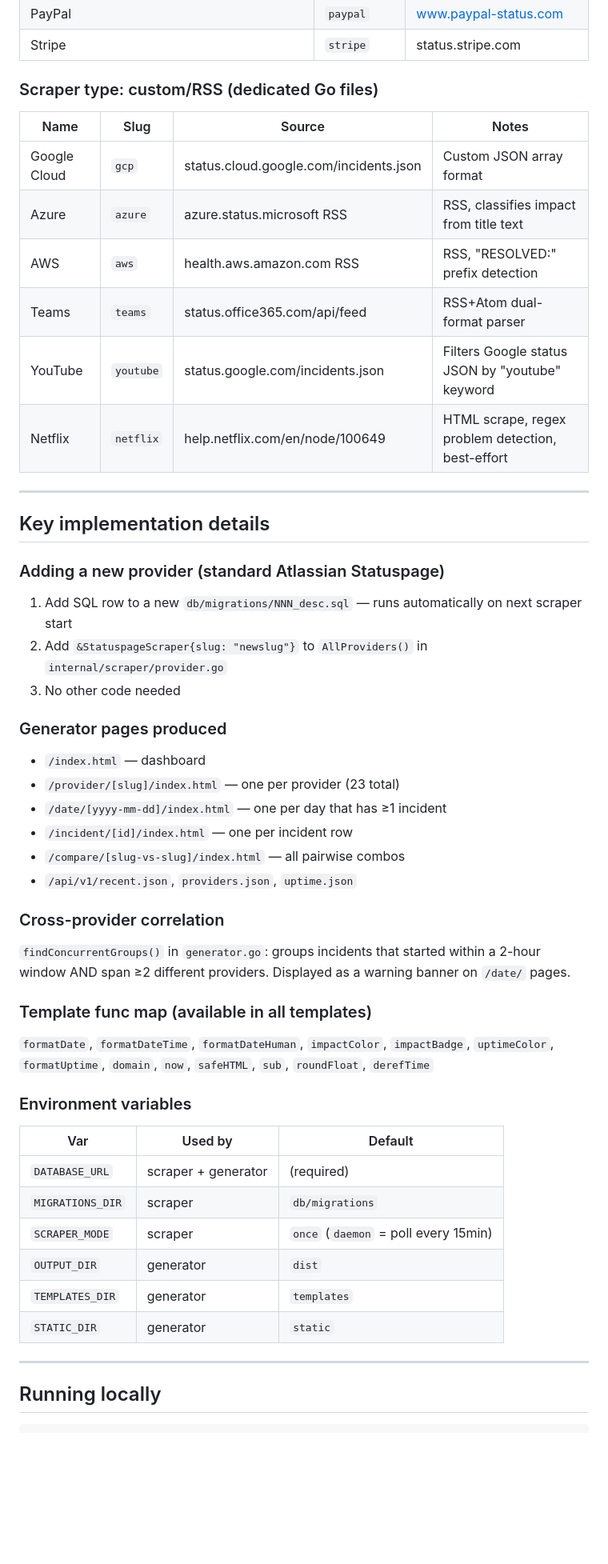
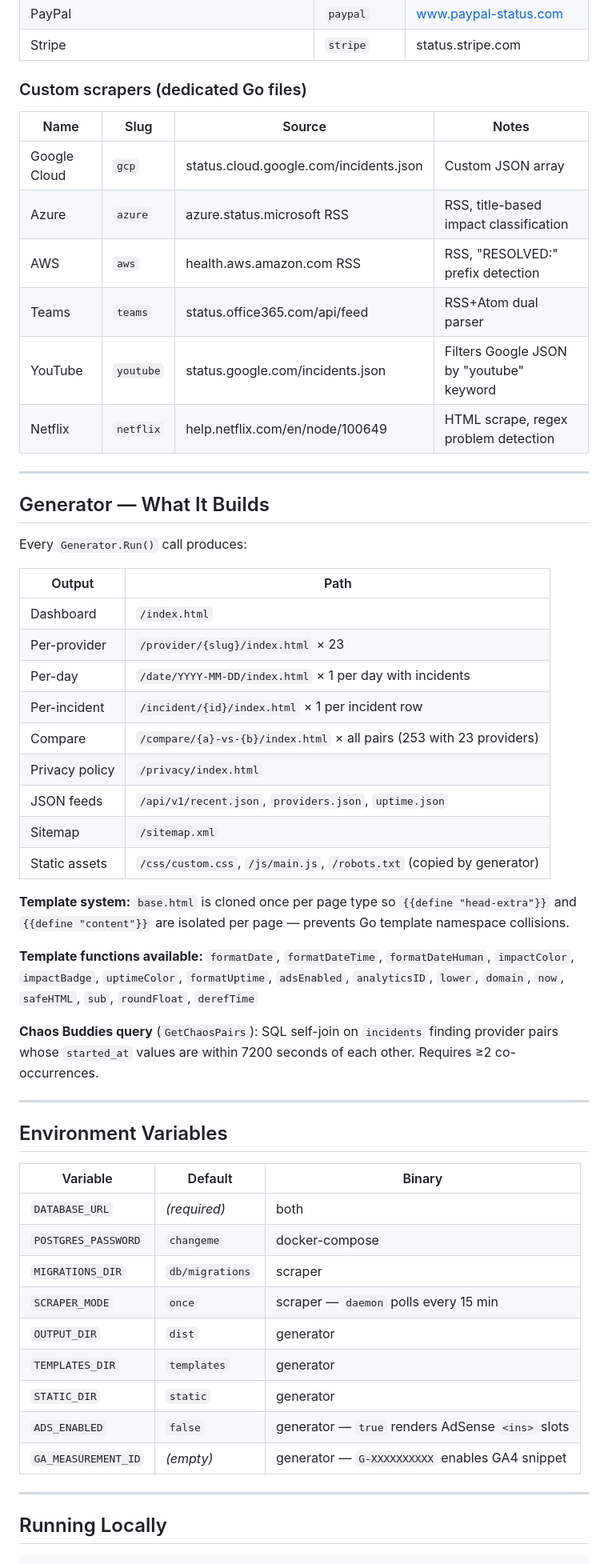
Before and after one commit to hmitsis-dev/wasitdown, a Markdown page: PROJECT_STATE.md, the part around one of its changes. Shown at 80% size. Drawn GitHub-style; blank space fills up the shorter version.

````diff
--- a/PROJECT_STATE.md
+++ b/PROJECT_STATE.md
@@ -109,53 +139,63 @@ schema_migrations(version, applied_at)   ← migration tracker
 | PayPal | `paypal` | www.paypal-status.com |
 | Stripe | `stripe` | status.stripe.com |
 
-### Scraper type: custom/RSS (dedicated Go files)
+### Custom scrapers (dedicated Go files)
 
 | Name | Slug | Source | Notes |
 |---|---|---|---|
-| Google Cloud | `gcp` | status.cloud.google.com/incidents.json | Custom JSON array format |
-| Azure | `azure` | azure.status.microsoft RSS | RSS, classifies impact from title text |
+| Google Cloud | `gcp` | status.cloud.google.com/incidents.json | Custom JSON array |
+| Azure | `azure` | azure.status.microsoft RSS | RSS, title-based impact classification |
 | AWS | `aws` | health.aws.amazon.com RSS | RSS, "RESOLVED:" prefix detection |
-| Teams | `teams` | status.office365.com/api/feed | RSS+Atom dual-format parser |
-| YouTube | `youtube` | status.google.com/incidents.json | Filters Google status JSON by "youtube" keyword |
-| Netflix | `netflix` | help.netflix.com/en/node/100649 | HTML scrape, regex problem detection, best-effort |
+| Teams | `teams` | status.office365.com/api/feed | RSS+Atom dual parser |
+| YouTube | `youtube` | status.google.com/incidents.json | Filters Google JSON by "youtube" keyword |
+| Netflix | `netflix` | help.netflix.com/en/node/100649 | HTML scrape, regex problem detection |
 
 ---
 
-## Key implementation details
+## Generator — What It Builds
 
-### Adding a new provider (standard Atlassian Statuspage)
-1. Add SQL row to a new `db/migrations/NNN_desc.sql` — runs automatically on next scraper start
-2. Add `&StatuspageScraper{slug: "newslug"}` to `AllProviders()` in `internal/scraper/provider.go`
-3. No other code needed
+Every `Generator.Run()` call produces:
 
-### Generator pages produced
-- `/index.html` — dashboard
-- `/provider/[slug]/index.html` — one per provider (23 total)
-- `/date/[yyyy-mm-dd]/index.html` — one per day that has ≥1 incident
-- `/incident/[id]/index.html` — one per incident row
-- `/compare/[slug-vs-slug]/index.html` — all pairwise combos
-- `/api/v1/recent.json`, `providers.json`, `uptime.json`
+| Output | Path |
+|---|---|
+| Dashboard | `/index.html` |
+| Per-provider | `/provider/{slug}/index.html` × 23 |
+| Per-day | `/date/YYYY-MM-DD/index.html` × 1 per day with incidents |
+| Per-incident | `/incident/{id}/index.html` × 1 per incident row |
+| Compare | `/compare/{a}-vs-{b}/index.html` × all pairs (253 with 23 providers) |
+| Privacy policy | `/privacy/index.html` |
+| JSON feeds | `/api/v1/recent.json`, `providers.json`, `uptime.json` |
+| Sitemap | `/sitemap.xml` |
+| Static assets | `/css/custom.css`, `/js/main.js`, `/robots.txt` (copied by generator) |
 
-### Cross-provider correlation
-`findConcurrentGroups()` in `generator.go`: groups incidents that started within a 2-hour window AND span ≥2 different providers. Displayed as a warning banner on `/date/` pages.
+**Template system:** `base.html` is cloned once per page type so `{{define "head-extra"}}` and
+`{{define "content"}}` are isolated per page — prevents Go template namespace collisions.
 
-### Template func map (available in all templates)
-`formatDate`, `formatDateTime`, `formatDateHuman`, `impactColor`, `impactBadge`,
-`uptimeColor`, `formatUptime`, `domain`, `now`, `safeHTML`, `sub`, `roundFloat`, `derefTime`
+**Template functions available:** `formatDate`, `formatDateTime`, `formatDateHuman`,
+`impactColor`, `impactBadge`, `uptimeColor`, `formatUptime`, `adsEnabled`, `analyticsID`,
+`lower`, `domain`, `now`, `safeHTML`, `sub`, `roundFloat`, `derefTime`
 
-### Environment variables
-| Var | Used by | Default |
-|---|---|---|
-| `DATABASE_URL` | scraper + generator | (required) |
-| `MIGRATIONS_DIR` | scraper | `db/migrations` |
-| `SCRAPER_MODE` | scraper | `once` (`daemon` = poll every 15min) |
-| `OUTPUT_DIR` | generator | `dist` |
-| `TEMPLATES_DIR` | generator | `templates` |
-| `STATIC_DIR` | generator | `static` |
+**Chaos Buddies query** (`GetChaosPairs`): SQL self-join on `incidents` finding provider
+pairs whose `started_at` values are within 7200 seconds of each other. Requires ≥2 co-occurrences.
 
 ---
 
-## Running locally
+## Environment Variables
+
+| Variable | Default | Binary |
+|---|---|---|
+| `DATABASE_URL` | _(required)_ | both |
+| `POSTGRES_PASSWORD` | `changeme` | docker-compose |
+| `MIGRATIONS_DIR` | `db/migrations` | scraper |
+| `SCRAPER_MODE` | `once` | scraper — `daemon` polls every 15 min |
+| `OUTPUT_DIR` | `dist` | generator |
+| `TEMPLATES_DIR` | `templates` | generator |
+| `STATIC_DIR` | `static` | generator |
+| `ADS_ENABLED` | `false` | generator — `true` renders AdSense `<ins>` slots |
+| `GA_MEASUREMENT_ID` | _(empty)_ | generator — `G-XXXXXXXXXX` enables GA4 snippet |
+
+---
+
+## Running Locally
 
 ```bash
````
Also changed, not shown: other parts of PROJECT_STATE.md (+165 -116 lines), SETUP.md (+3 -3 lines).
